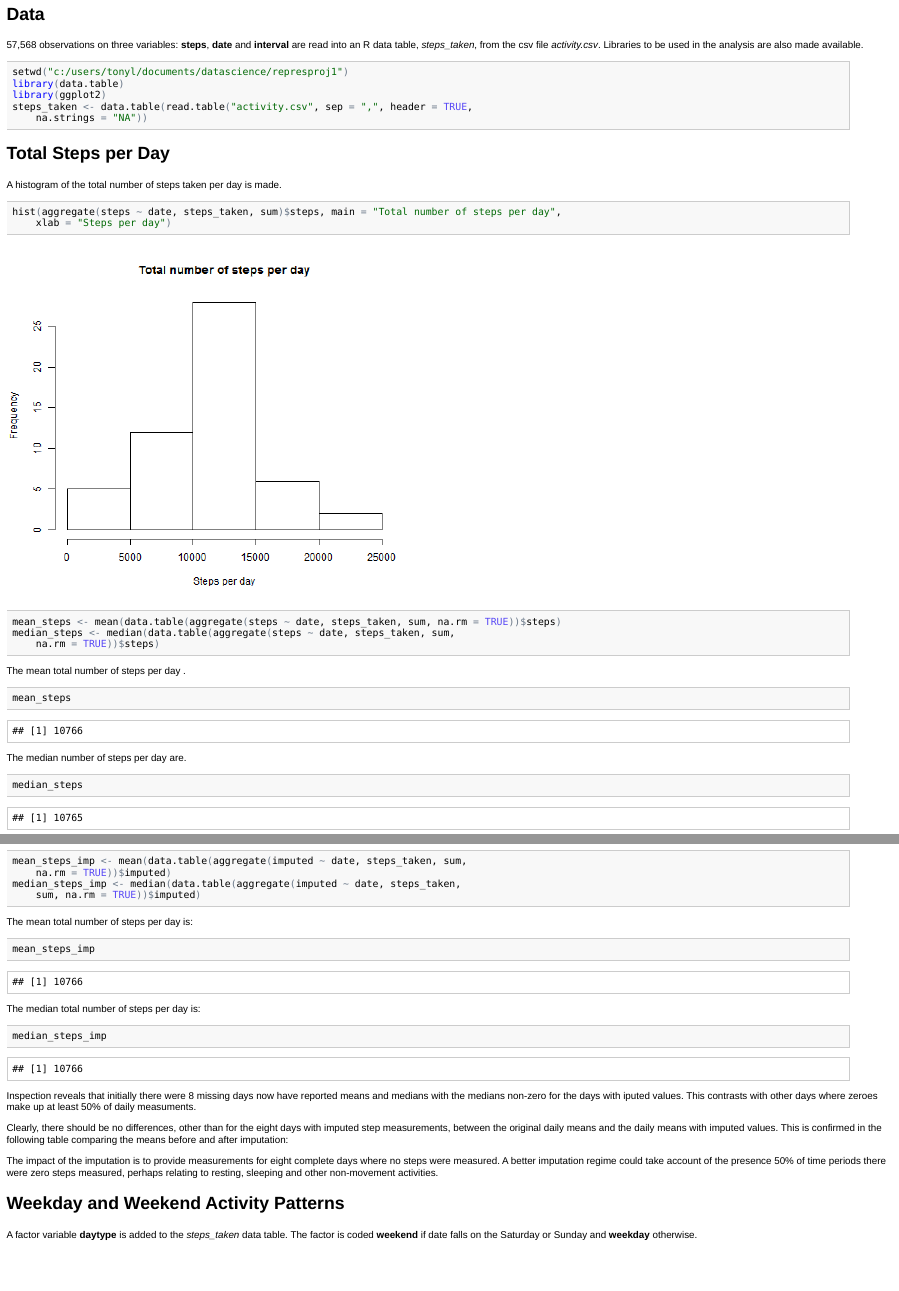
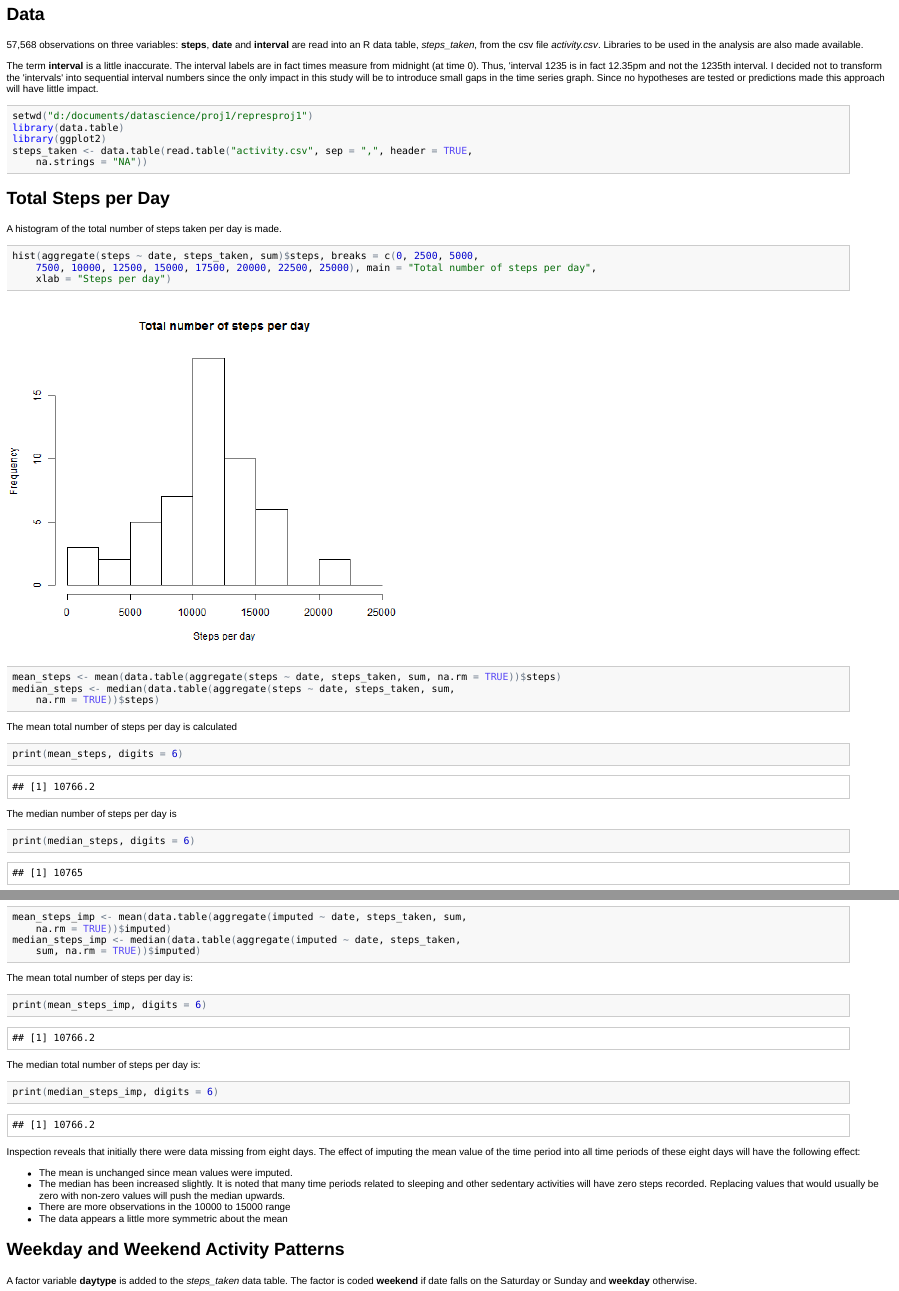
Before and after one commit to Tony1643/RepResProj1, an R Markdown document (PA1_template.Rmd): the page in a window 1100 px wide, from 60 px down, and a second part further down, joined at a grey line. The pictures show the output file PA1_template.html that the author committed with the source, opened offline.

Commit message:
Time periods explained. Mean/Median explained

````diff
--- a/PA1_template.Rmd
+++ b/PA1_template.Rmd
@@ -4,9 +4,10 @@
 
 57,568 observations on three variables: **steps**, **date** and **interval** are read into an R data table, *steps_taken*, from the csv file *activity.csv*. Libraries to be used in the analysis are also made available.
 
+The term **interval** is a little inaccurate. The interval labels are in fact times measure from midnight (at time 0). Thus, 'interval 1235 is in fact 12.35pm and not the 1235th interval. I decided not to transform the 'intervals' into sequential interval numbers since the only impact in this study will be to introduce small gaps in the time series graph. Since no hypotheses are tested or predictions made this approach will have little impact.
 
 ```{r}
-setwd("c:/users/tonyl/documents/datascience/represproj1")
+setwd("d:/documents/datascience/proj1/represproj1")
 library(data.table)
 library(ggplot2)
 steps_taken <- data.table(read.table("activity.csv", sep=",", header = TRUE, na.strings = "NA"))
@@ -18,22 +19,23 @@ A histogram of the total number of steps taken per day is made.
 
 ```{r fig.width=7, fig.height=6}
 hist(aggregate(steps ~ date, steps_taken, sum)$steps,
+     breaks = c(0, 2500, 5000, 7500, 10000, 12500, 15000, 17500, 20000, 22500, 25000),
      main="Total number of steps per day",
      xlab = "Steps per day")
 mean_steps <- mean(data.table(aggregate(steps ~ date, steps_taken, sum, na.rm=TRUE))$steps)
 median_steps <- median(data.table(aggregate(steps ~ date, steps_taken, sum, na.rm=TRUE))$steps)
 ```
 
-The mean total number of steps per day .
+The mean total number of steps per day is calculated
 
 ```{r}
-mean_steps
+print(mean_steps, digits=6)
 ```
 
-The median number of steps per day are.
+The median number of steps per day is
 
 ```{r}
-median_steps
+print(median_steps, digits=6)
 ```
 
 ## Average Daily Activity Pattern ##
@@ -78,20 +87,21 @@ median_steps_imp <- median(data.table(aggregate(imputed ~ date, steps_taken, sum
 The mean total number of steps per day is:
 
 ```{r}
-mean_steps_imp
+print(mean_steps_imp, digits=6)
 ```
 
 The median total number of steps per day is:
 
 ```{r}
-median_steps_imp
+print(median_steps_imp, digits=6)
 ```
 
-Inspection reveals that initially there were 8 missing days now have reported means and medians with the medians non-zero for the days with iputed values. This contrasts with other days where zeroes make up at least 50% of daily measuments.
+Inspection reveals that initially there were data missing from eight days. The effect of imputing the mean value of the time period into all time periods of these eight days will have the following effect:
 
-Clearly, there should be no differences, other than for the eight days with imputed step measurements, between the original daily means and the daily means with imputed values. This is confirmed in the following table comparing the means before and after imputation:
-
-The impact of the imputation is to provide measurements for eight complete days where no steps were measured. A better imputation regime could take account of the presence 50% of time periods there were zero steps measured, perhaps relating to resting, sleeping and other non-movement activities.
+- The mean is unchanged since mean values were imputed.
+- The median has been increased slightly. It is noted that many time periods related to sleeping and other sedentary activities will have zero steps recorded. Replacing values that would usually be zero with non-zero values will push the median upwards.
+- There are more observations in the 10000 to 15000 range
+- The data appears a little more symmetric about the mean
 
 ## Weekday and Weekend Activity Patterns ##
 
````
Also changed, not shown: PA1_template.html, PA1_template.md, figure/unnamed-chunk-2.png, figure/unnamed-chunk-9.png (added), PA1_template.Rmd (11 more changed lines).
